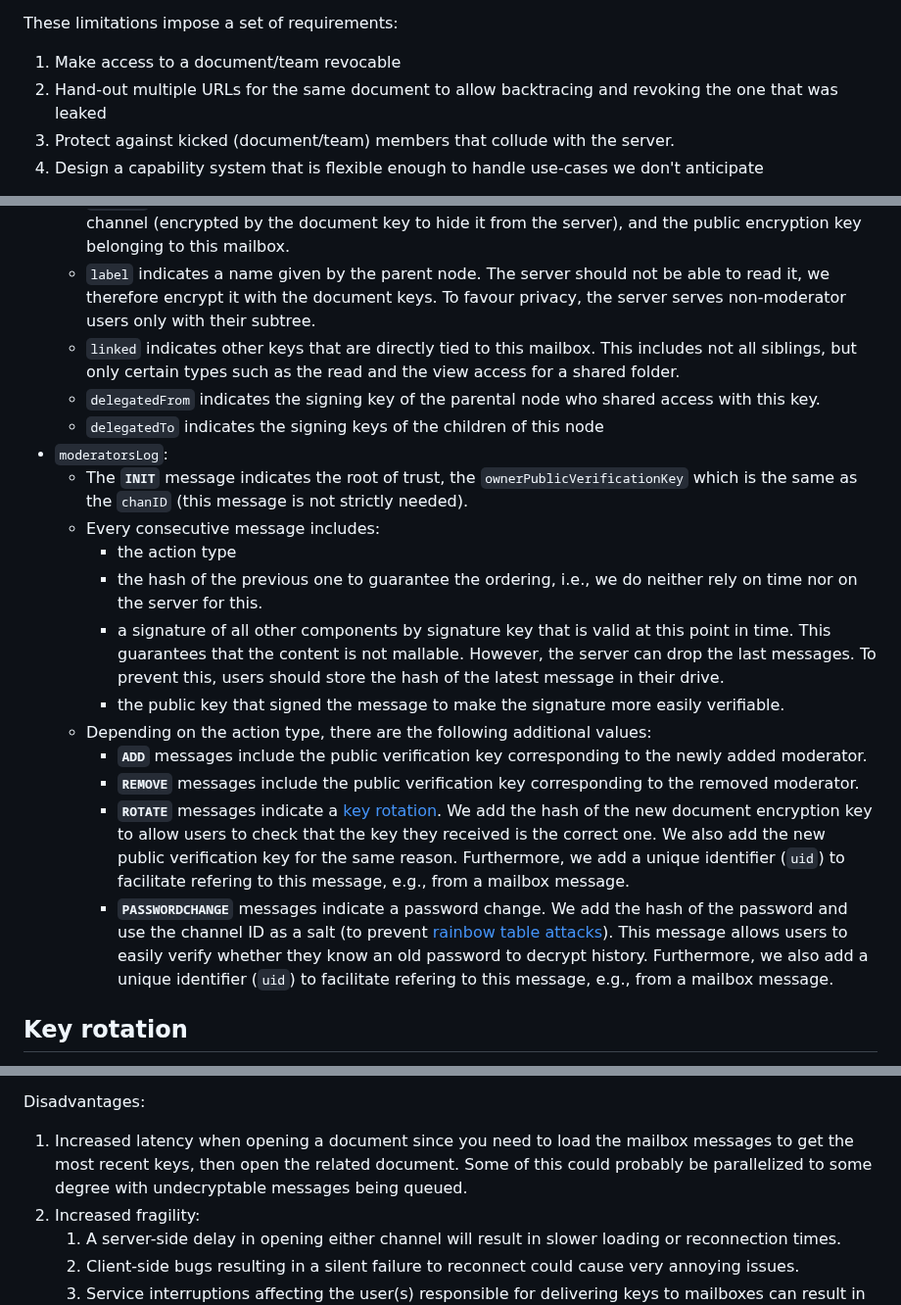
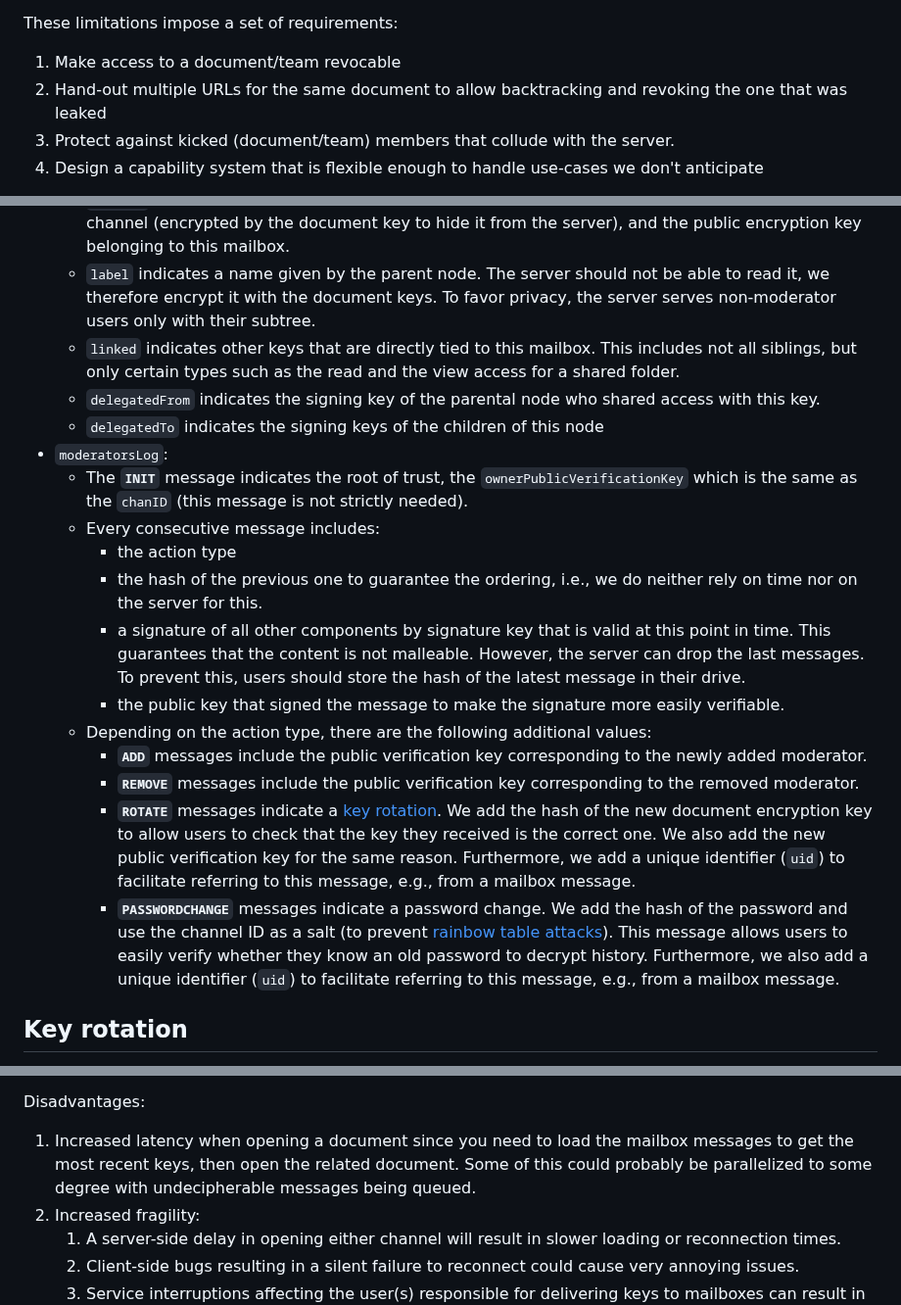
Before and after one commit to cryptpad/blueprints, a Markdown page: prototypes/revocation.md, 3 parts joined by grey strips. Shown at 98% size. Drawn GitHub-style.

Commit message:
Revocation: fix some typos

```diff
--- a/prototypes/revocation.md
+++ b/prototypes/revocation.md
@@ -55,7 +55,7 @@ with their own problems:
 These limitations impose a set of requirements:
 
 1. Make access to a document/team revocable
-2. Hand-out multiple URLs for the same document to allow backtracing and
+2. Hand-out multiple URLs for the same document to allow backtracking and
    revoking the one that was leaked
 3. Protect against kicked (document/team) members that collude with the server.
 4. Design a capability system that is flexible enough to handle use-cases we
@@ -565,7 +565,7 @@ Explications:
     mailbox.
   * `label` indicates a name given by the parent node. The server should not
     be able to read it, we therefore encrypt it with the document keys. To
-    favour privacy, the server serves non-moderator users only with their
+    favor privacy, the server serves non-moderator users only with their
     subtree.
   * `linked` indicates other keys that are directly tied to this mailbox. This
     includes not all siblings, but only certain types such as the read and the
@@ -582,7 +582,7 @@ Explications:
     * the hash of the previous one to guarantee the ordering, i.e., we do neither
       rely on time nor on the server for this.
     * a signature of all other components by signature key that is valid at this
-      point in time. This guarantees that the content is not mallable. However,
+      point in time. This guarantees that the content is not malleable. However,
       the server can drop the last messages. To prevent this, users should store
       the hash of the latest message in their drive.
     * the public key that signed the message to make the signature more easily
@@ -596,13 +596,13 @@ Explications:
       hash of the new document encryption key to allow users to check that the key
       they received is the correct one. We also add the new public verification
       key for the same reason. Furthermore, we add a unique identifier (`uid`)
-      to facilitate refering to this message, e.g., from a mailbox message.
+      to facilitate referring to this message, e.g., from a mailbox message.
     * **`PASSWORDCHANGE`** messages indicate a password change. We add the hash of
       the password and use the channel ID as a salt (to prevent [rainbow table
       attacks](https://en.wikipedia.org/wiki/Rainbow_table)). This message allows
       users to easily verify whether they know an old password to decrypt history.
       Furthermore, we also add a unique identifier (`uid`) to facilitate
-      refering to this message, e.g., from a mailbox message.
+      referring to this message, e.g., from a mailbox message.
 
 ## Key rotation
 
@@ -691,7 +691,7 @@ Disadvantages:
 
 1. Increased latency when opening a document since you need to load the mailbox
    messages to get the most recent keys, then open the related document. Some of
-   this could probably be parallelized to some degree with undecryptable
+   this could probably be parallelized to some degree with undecipherable
    messages being queued.
 2. Increased fragility:
    1. A server-side delay in opening either channel will result in slower
```
Also changed, not shown: other parts of prototypes/revocation.md (+3 -3 lines).
